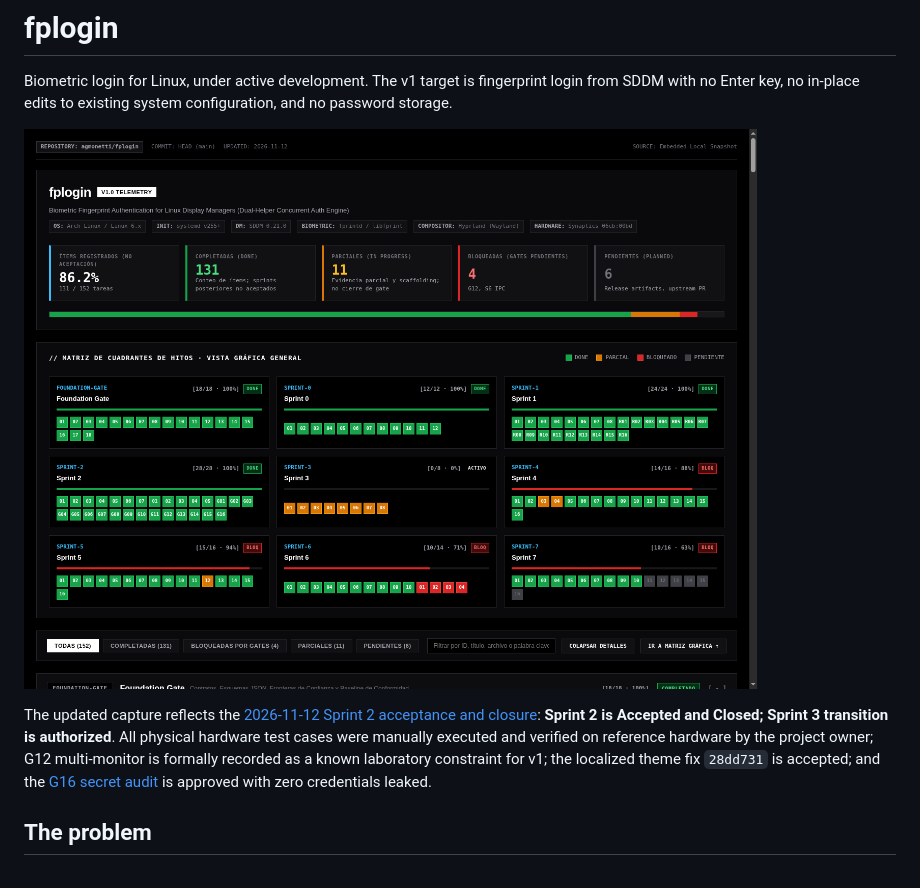
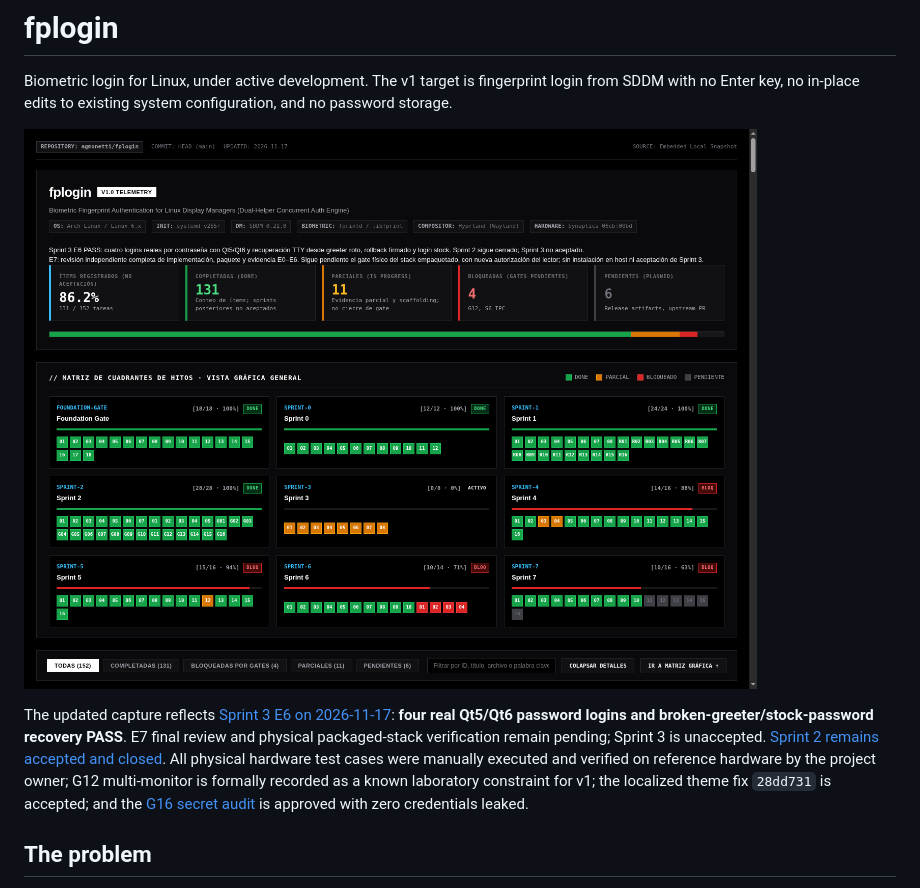
Before and after one commit to agmonetti/fplogin, a Markdown page: README.md, the part around the change. Drawn GitHub-style; pictures changed too: docs/assets/dashboard.png.

Commit message:
docs: record E6 retest pass and pending Sprint 3 gates

```diff
--- a/README.md
+++ b/README.md
@@ -4,7 +4,7 @@ Biometric login for Linux, under active development. The v1 target is fingerprin
 
 [![fplogin Project Telemetry & Milestone Matrix](docs/assets/dashboard.png)](dashboard.html)
 
-The updated capture reflects the [2026-11-12 Sprint 2 acceptance and closure](docs/reviews/sprint-2-acceptance-2026-11-12.md): **Sprint 2 is Accepted and Closed; Sprint 3 transition is authorized**. All physical hardware test cases were manually executed and verified on reference hardware by the project owner; G12 multi-monitor is formally recorded as a known laboratory constraint for v1; the localized theme fix `28dd731` is accepted; and the [G16 secret audit](docs/reviews/sprint-2-g16-audit-2026-11-12.md) is approved with zero credentials leaked.
+The updated capture reflects [Sprint 3 E6 on 2026-11-17](docs/SPRINT_3_EXECUTION_PLAN.md#e6-retest--2026-11-17-pass-bounded-real-guest-scope): **four real Qt5/Qt6 password logins and broken-greeter/stock-password recovery PASS**. E7 final review and physical packaged-stack verification remain pending; Sprint 3 is unaccepted. [Sprint 2 remains accepted and closed](docs/reviews/sprint-2-acceptance-2026-11-12.md). All physical hardware test cases were manually executed and verified on reference hardware by the project owner; G12 multi-monitor is formally recorded as a known laboratory constraint for v1; the localized theme fix `28dd731` is accepted; and the [G16 secret audit](docs/reviews/sprint-2-g16-audit-2026-11-12.md) is approved with zero credentials leaked.
 
 ## The problem
 
```
